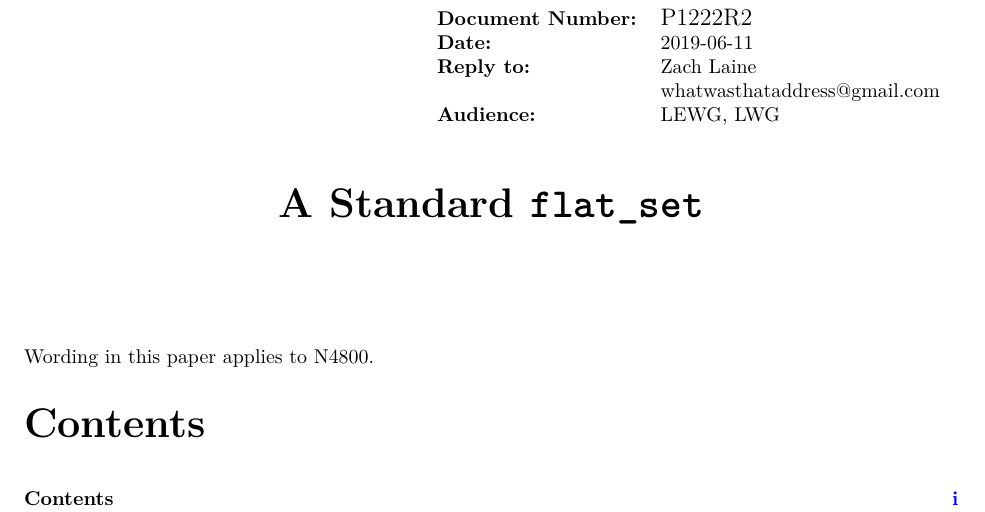
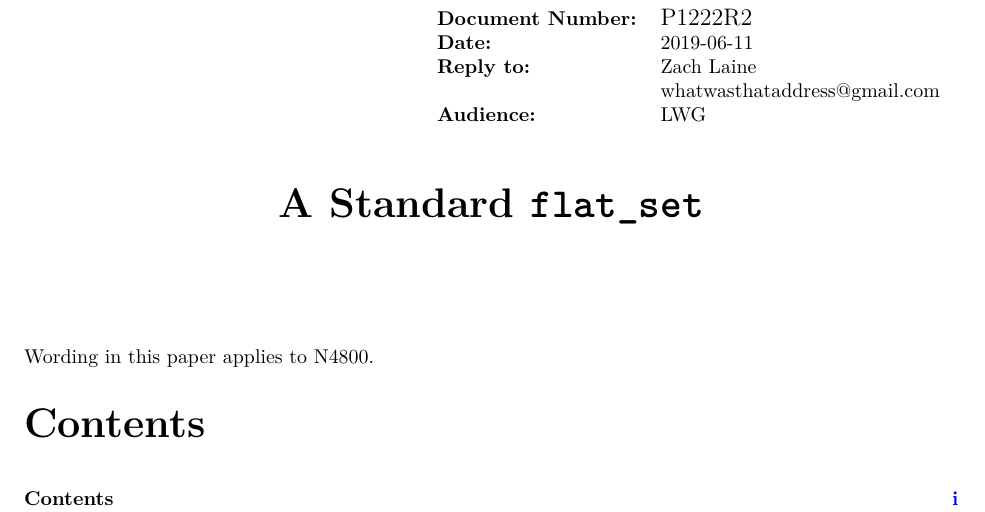
Before and after one commit to tzlaine/flat_map, a LaTeX book (paper/paper.tex, which reads paper/cover-wd.tex): part of page 1 of 20, cut so that both start at the same text. Compiled offline with pdfLaTeX.

Commit message:
Drop LEWG distribution.

```diff
--- a/paper/cover-wd.tex
+++ b/paper/cover-wd.tex
@@ -9,7 +9,7 @@
           \textbf{Date:}            & \reldate                      \\
           \textbf{Reply to:}        & Zach Laine                    \\
                                     & whatwasthataddress@gmail.com  \\
-          \textbf{Audience:}        & LEWG, LWG                     \\
+          \textbf{Audience:}        & LWG                           \\
           \end{tabular}
 }
 \newlength{\hdwidth}
```
